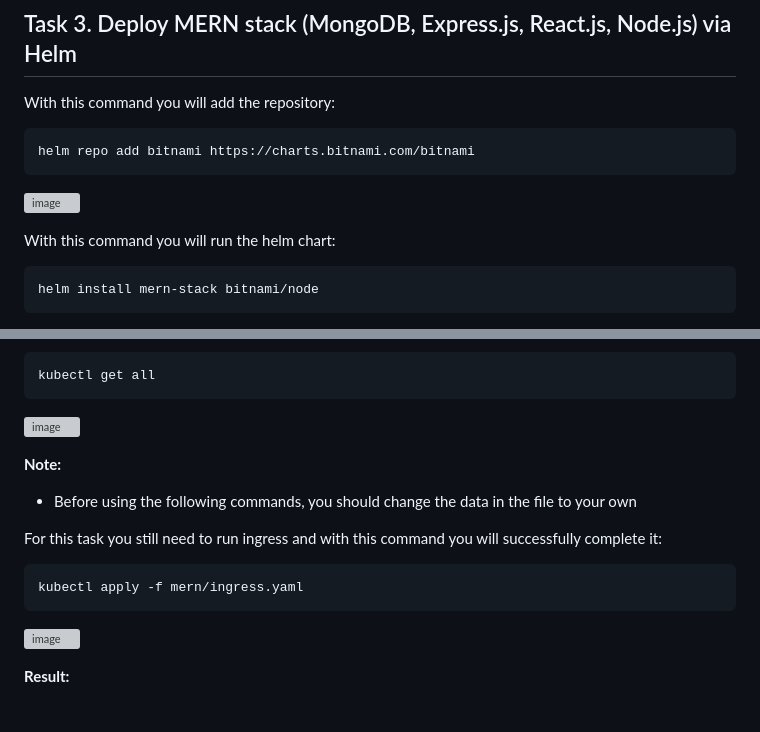
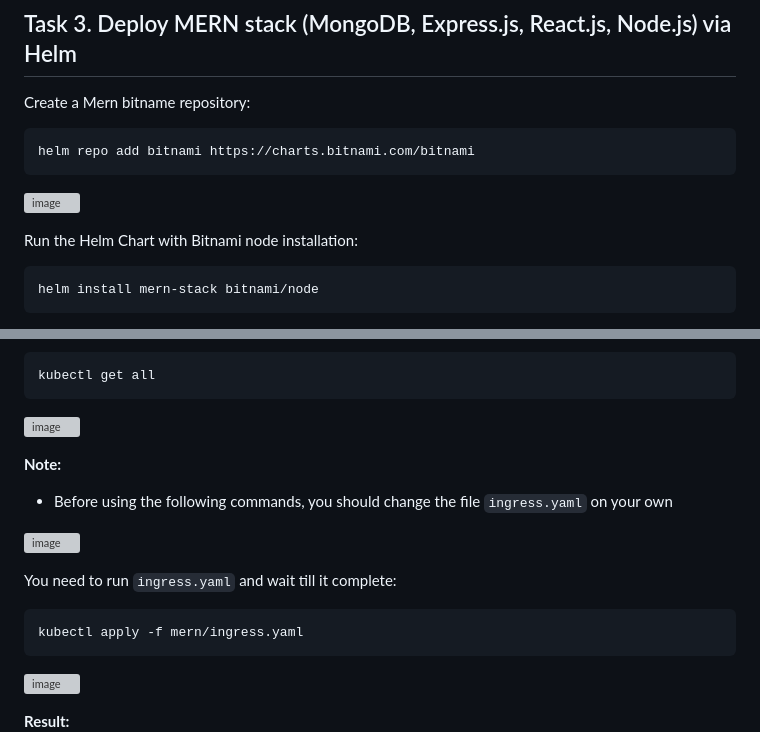
Before and after one commit to Slavasly/DevOps, a Markdown page: 14.K8S (Helm)/Readme.md, 2 parts joined by grey strips. Drawn GitHub-style; blank space fills up the shorter version; grey boxes are pictures that could not be loaded.

Commit message:
complate MERN deployment

````diff
--- a/14.K8S (Helm)/Readme.md
+++ b/14.K8S (Helm)/Readme.md
@@ -195,7 +195,7 @@ URL: https://vbruksha.dynv6.net
 
 ## Task 3. Deploy MERN stack (MongoDB, Express.js, React.js, Node.js) via Helm
 
-With this command you will add the repository:
+Create a Mern bitname repository:
 ```
 helm repo add bitnami https://charts.bitnami.com/bitnami
 ```
@@ -203,5 +203,5 @@ helm repo add bitnami https://charts.bitnami.com/bitnami
 
-With this command you will run the helm chart:
+Run the Helm Chart with Bitnami node installation:
 ```
 helm install mern-stack bitnami/node
 ```
@@ -221,8 +215,10 @@ kubectl get all
 
 <b>Note:</b>
-- Before using the following commands, you should change the data in the file to your own
+- Before using the following commands, you should change the file `ingress.yaml` on your own
 
-For this task you still need to run ingress and with this command you will successfully complete it:
+![image](https://user-images.githubusercontent.com/44306982/233861174-cefc1afa-fd04-48ce-a8f8-f1c03f0e43db.png)
+
+You need to run `ingress.yaml` and wait till it complete:
 ```
 kubectl apply -f mern/ingress.yaml
 ```
````
Also changed, not shown: other parts of 14.K8S (Helm)/Readme.md (+6 -12 lines).
